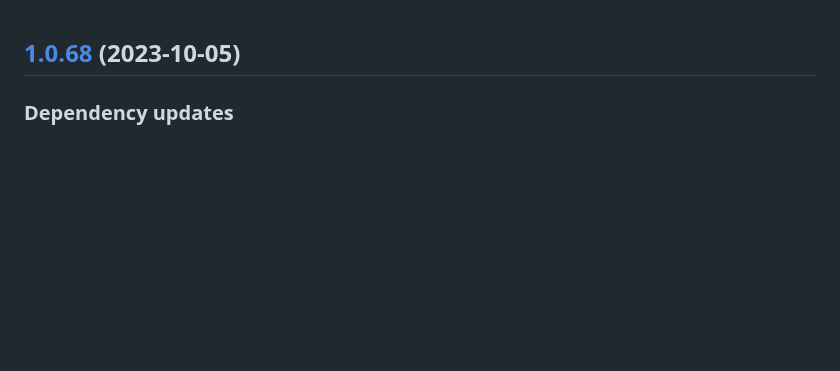
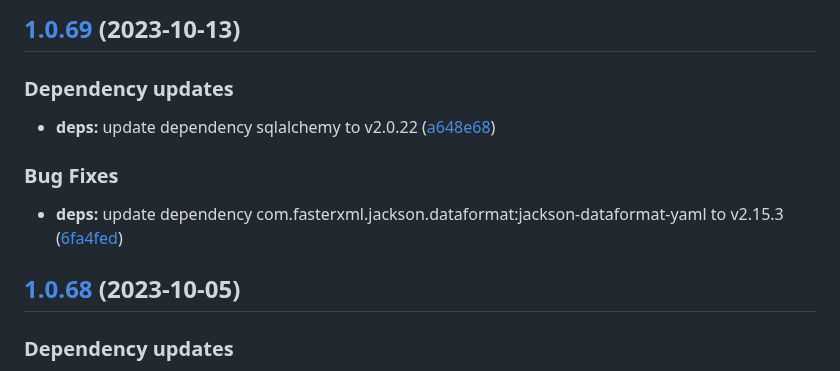
Before and after one commit to w4bo/explain, a Markdown page: CHANGELOG.md, the part around the change. Drawn GitHub-style; blank space fills up the shorter version.

Commit message:
chore(release): 1.0.69 [skip ci]
## [1.0.69](https://github.com/w4bo/explain/compare/1.0.68...1.0.69) (2023-10-13)

### Dependency updates

* **deps:** update dependency sqlalchemy to v2.0.22 ([a648e68](https://github.com/w4bo/explain/commit/a648e685dcf8066ecf4754d38dbcc536395a2010))

### Bug Fixes

* **deps:** update dependency com.fasterxml.jackson.dataformat:jackson-dataformat-yaml to v2.15.3 ([6fa4fed](https://github.com/w4bo/explain/commit/6fa4fedd4e3a628ec9d14bd69514f2b645ad39a8))

```diff
--- a/CHANGELOG.md
+++ b/CHANGELOG.md
@@ -1,3 +1,15 @@
+## [1.0.69](https://github.com/w4bo/explain/compare/1.0.68...1.0.69) (2023-10-13)
+
+
+### Dependency updates
+
+* **deps:** update dependency sqlalchemy to v2.0.22 ([a648e68](https://github.com/w4bo/explain/commit/a648e685dcf8066ecf4754d38dbcc536395a2010))
+
+
+### Bug Fixes
+
+* **deps:** update dependency com.fasterxml.jackson.dataformat:jackson-dataformat-yaml to v2.15.3 ([6fa4fed](https://github.com/w4bo/explain/commit/6fa4fedd4e3a628ec9d14bd69514f2b645ad39a8))
+
 ## [1.0.68](https://github.com/w4bo/explain/compare/1.0.67...1.0.68) (2023-10-05)
 
 
```
